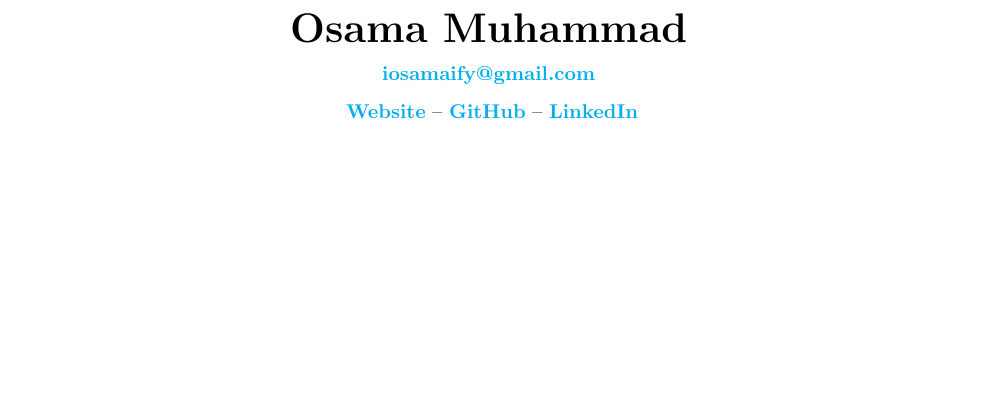
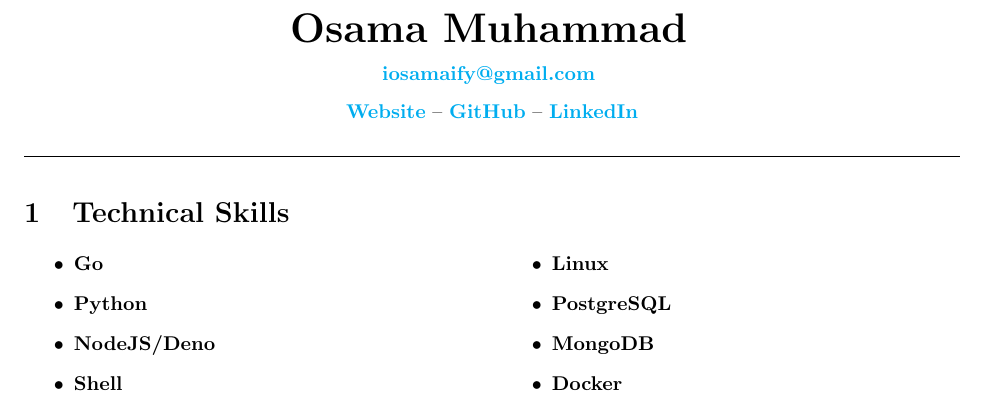
Before and after one commit to osamamragab/osamamragab.github.io, a LaTeX CV (cv.tex): part of the page, cut so that both start at the same text, the shorter picture padded with empty space. Compiled offline with pdfLaTeX.

Commit message:
cv: add skills section

```diff
--- a/cv.tex
+++ b/cv.tex
@@ -3,10 +3,10 @@
 \usepackage[utf8]{inputenc}
 \usepackage[margin=1in, left=1in, right=1in, bottom=0.7in, top=0.2in]{geometry}
 \usepackage{titling}
-
+\usepackage{multicol}
+\usepackage{helvet}
 \usepackage{hyperref}
 \hypersetup{colorlinks=true, linkcolor=blue, filecolor=magenta, urlcolor=cyan}
-
 
 \author{Osama Muhammad}
 \date{\today}
@@ -30,4 +32,22 @@
 
 \maketitle
 
+\hr
+
+\section{Technical Skills}
+
+\begin{multicols}{2}
+	\begin{itemize}
+		\item \textbf{Go}
+		\item \textbf{Python}
+		\item \textbf{NodeJS/Deno}
+		\item \textbf{Shell}
+		\item \textbf{Linux}
+		\item \textbf{PostgreSQL}
+		\item \textbf{MongoDB}
+		\item \textbf{Docker}
+	\end{itemize}
+\end{multicols}
+
+
 \end{document}
```
Also changed, not shown: cv.tex (2 more changed lines).
